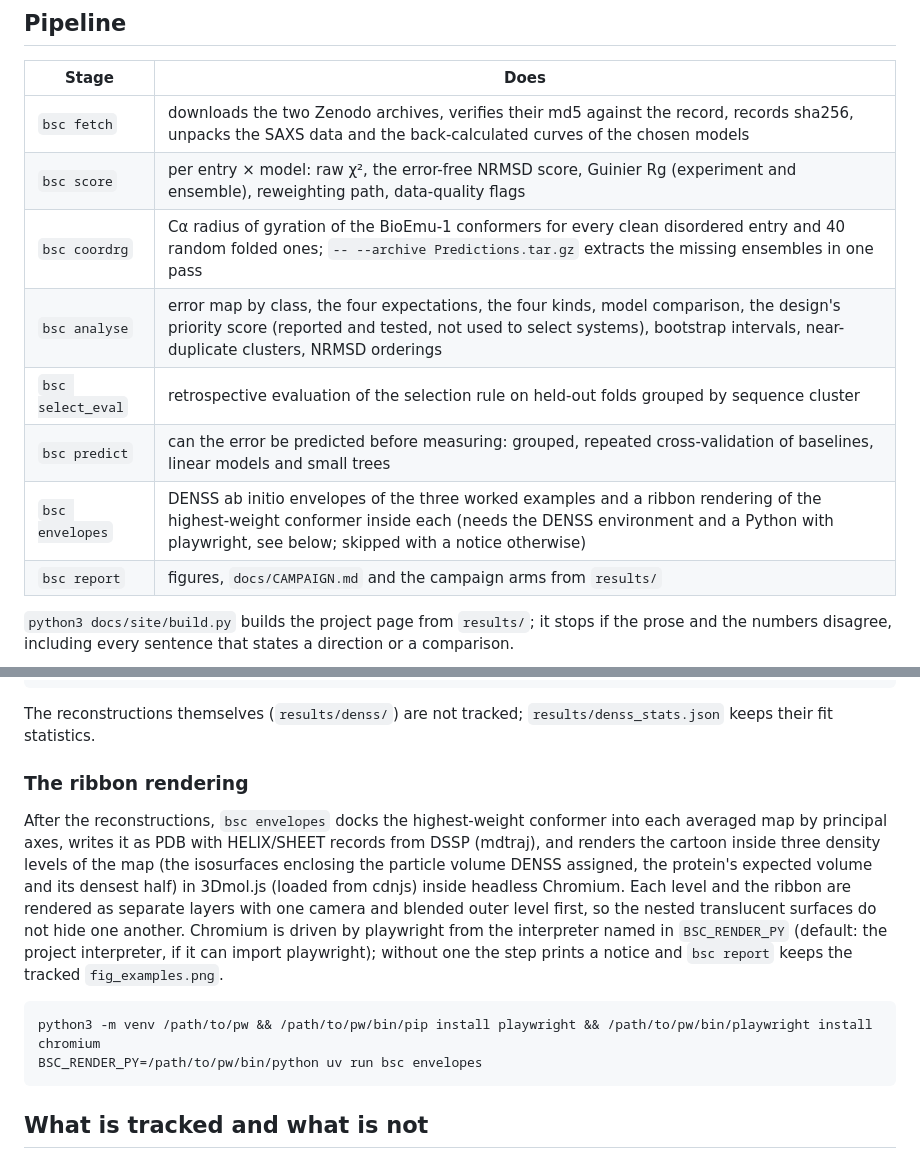
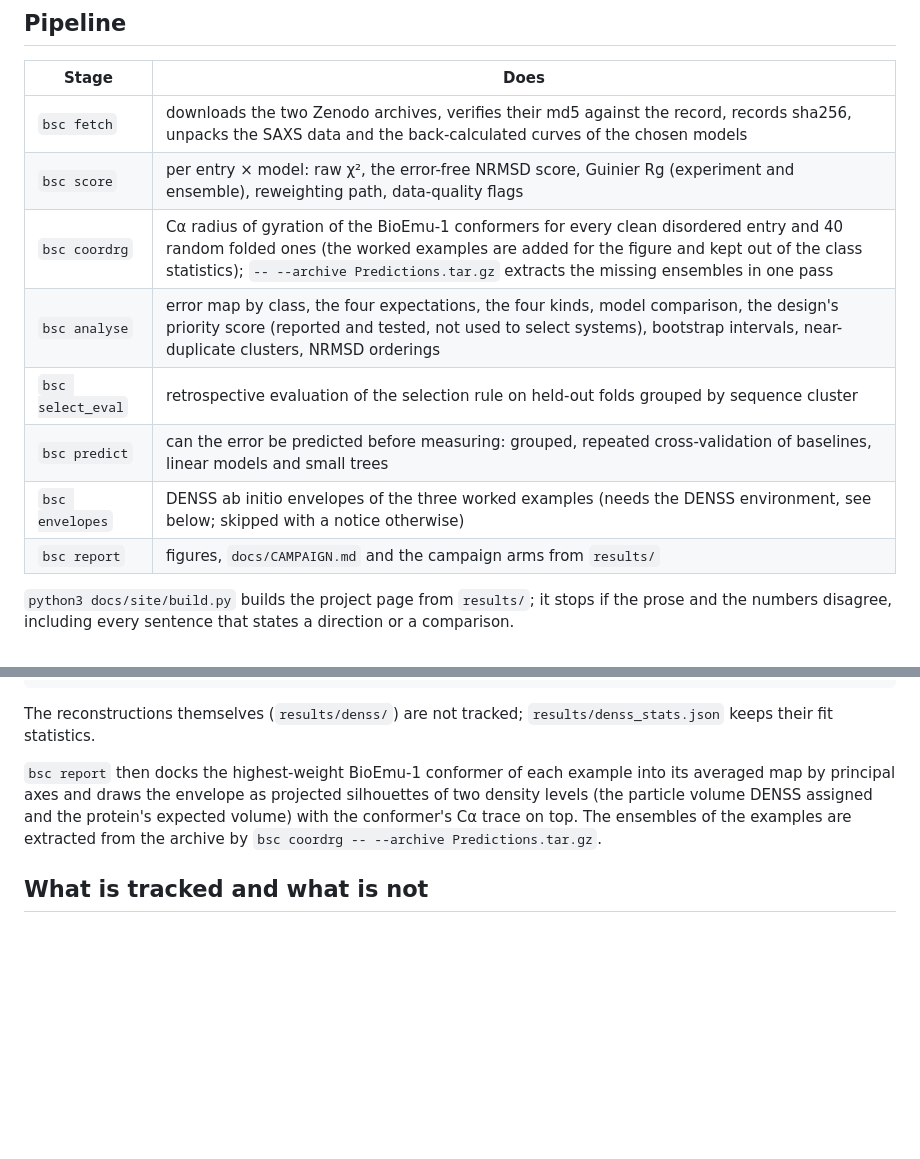
Before and after one commit to Natalija-Stepurko/bioemu-saxs-campaign, a Markdown page: README.md, 2 parts joined by grey strips. Drawn GitHub-style; blank space fills up the shorter version.

````diff
--- a/README.md
+++ b/README.md
@@ -49,11 +49,11 @@ reversed, two not met. The additions made after the first run are listed, dated,
 |---|---|
 | `bsc fetch` | downloads the two Zenodo archives, verifies their md5 against the record, records sha256, unpacks the SAXS data and the back-calculated curves of the chosen models |
 | `bsc score` | per entry × model: raw χ², the error-free NRMSD score, Guinier Rg (experiment and ensemble), reweighting path, data-quality flags |
-| `bsc coordrg` | Cα radius of gyration of the BioEmu-1 conformers for every clean disordered entry and 40 random folded ones; `-- --archive Predictions.tar.gz` extracts the missing ensembles in one pass |
+| `bsc coordrg` | Cα radius of gyration of the BioEmu-1 conformers for every clean disordered entry and 40 random folded ones (the worked examples are added for the figure and kept out of the class statistics); `-- --archive Predictions.tar.gz` extracts the missing ensembles in one pass |
 | `bsc analyse` | error map by class, the four expectations, the four kinds, model comparison, the design's priority score (reported and tested, not used to select systems), bootstrap intervals, near-duplicate clusters, NRMSD orderings |
 | `bsc select_eval` | retrospective evaluation of the selection rule on held-out folds grouped by sequence cluster |
 | `bsc predict` | can the error be predicted before measuring: grouped, repeated cross-validation of baselines, linear models and small trees |
-| `bsc envelopes` | DENSS ab initio envelopes of the three worked examples and a ribbon rendering of the highest-weight conformer inside each (needs the DENSS environment and a Python with playwright, see below; skipped with a notice otherwise) |
+| `bsc envelopes` | DENSS ab initio envelopes of the three worked examples (needs the DENSS environment, see below; skipped with a notice otherwise) |
 | `bsc report` | figures, `docs/CAMPAIGN.md` and the campaign arms from `results/` |
 
 `python3 docs/site/build.py` builds the project page from `results/`; it stops if the prose and the numbers
@@ -89,21 +89,10 @@ BSC_DENSS_ENV=/scratch/.venv-denss uv run bsc envelopes
 The reconstructions themselves (`results/denss/`) are not tracked; `results/denss_stats.json` keeps their
 fit statistics.
 
-### The ribbon rendering
-
-After the reconstructions, `bsc envelopes` docks the highest-weight conformer into each averaged map by
-principal axes, writes it as PDB with HELIX/SHEET records from DSSP (mdtraj), and renders the cartoon inside
-three density levels of the map (the isosurfaces enclosing the particle volume DENSS assigned, the protein's
-expected volume and its densest half) in 3Dmol.js (loaded from cdnjs) inside headless Chromium. Each level and
-the ribbon are rendered as separate layers with one camera and blended outer level first, so the nested
-translucent surfaces do not hide one another. Chromium is driven by
-playwright from the interpreter named in `BSC_RENDER_PY` (default: the project interpreter, if it can import
-playwright); without one the step prints a notice and `bsc report` keeps the tracked `fig_examples.png`.
-
-```bash
-python3 -m venv /path/to/pw && /path/to/pw/bin/pip install playwright && /path/to/pw/bin/playwright install chromium
-BSC_RENDER_PY=/path/to/pw/bin/python uv run bsc envelopes
-```
+`bsc report` then docks the highest-weight BioEmu-1 conformer of each example into its averaged map by
+principal axes and draws the envelope as projected silhouettes of two density levels (the particle volume
+DENSS assigned and the protein's expected volume) with the conformer's Cα trace on top. The ensembles of the
+examples are extracted from the archive by `bsc coordrg -- --archive Predictions.tar.gz`.
 
 ## What is tracked and what is not
 
````
Also changed, not shown: docs/DESIGN.md (+13 -3 lines), results/figures/fig_examples.png, results/figures/fig_kinds.png, results/figures/fig_predict_detail.png, 13 other files.
